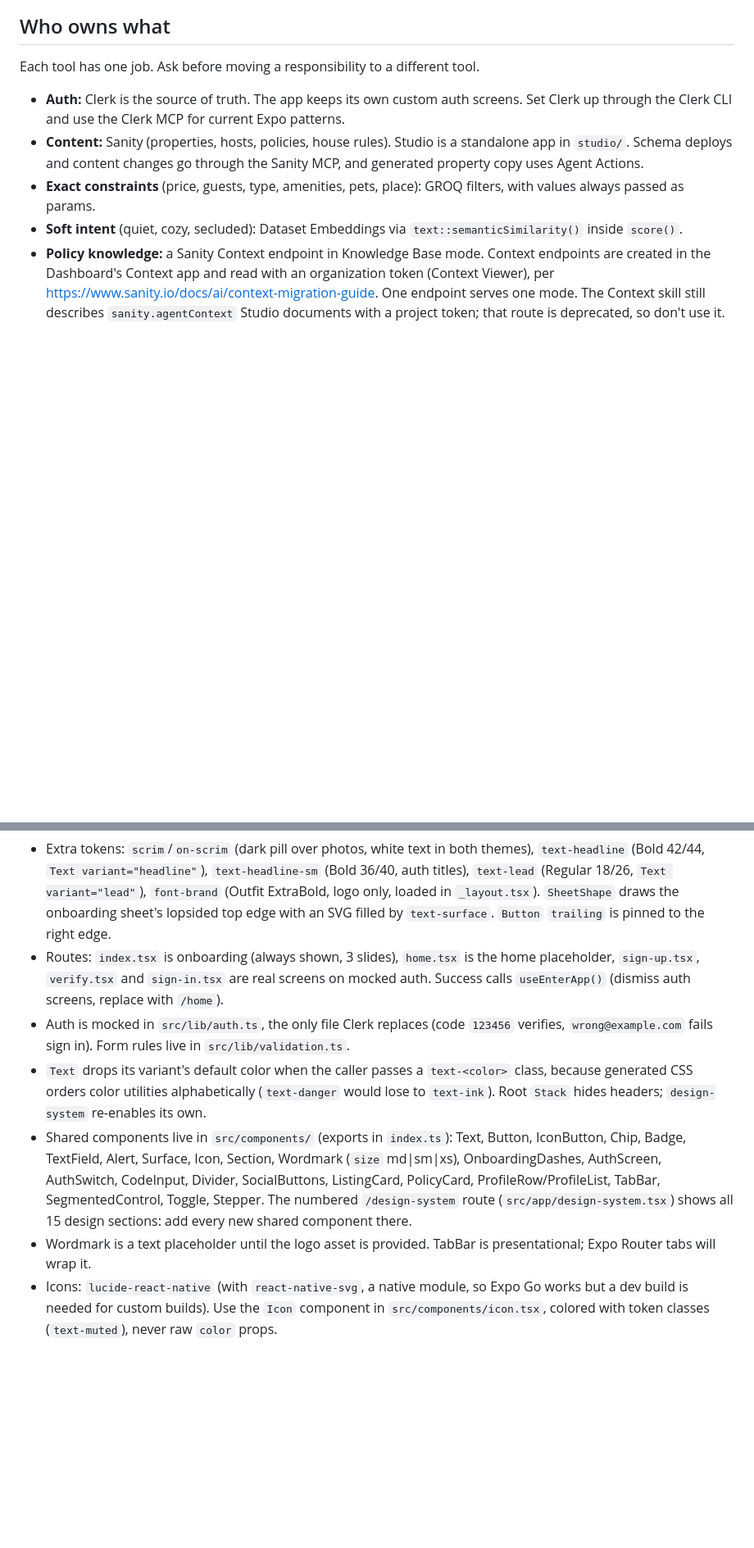
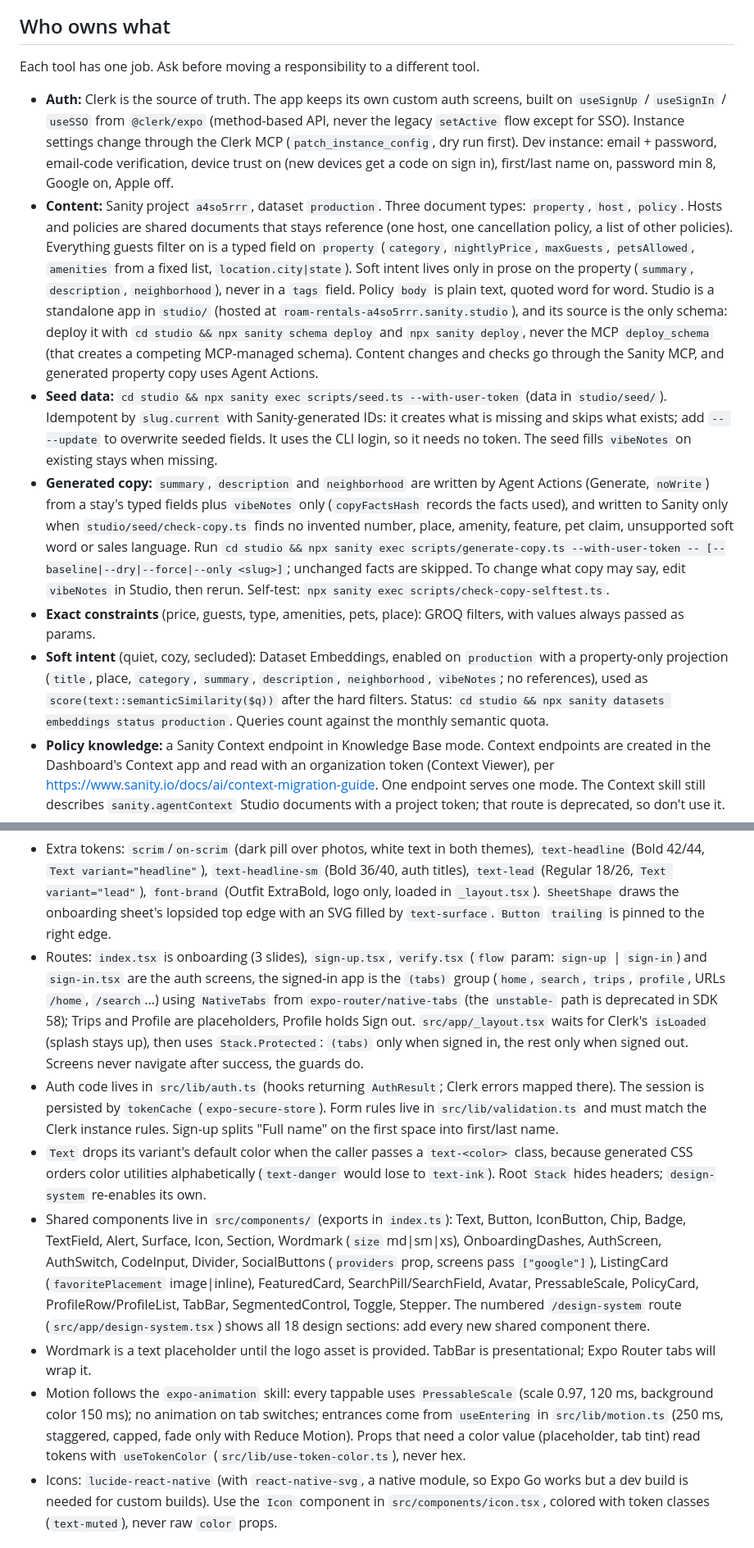
Before and after one commit to nico-TheDev/roam, a Markdown page: AGENTS.md, 2 parts joined by grey strips. Shown at 82% size. Rendered like a GitHub page; blank space fills up the shorter version.

Commit message:
docs(agents): record content, embeddings and Home decisions
Document the Sanity content model, seed and generated-copy workflow, Dataset
Embeddings, live Home, and the Clerk auth and design-system updates.

Co-Authored-By: Claude Sonnet 5.5 <noreply@anthropic.com>

```diff
--- a/AGENTS.md
+++ b/AGENTS.md
@@ -27,10 +27,12 @@ npx eas-cli@latest <cmd>    # EAS builds, submits, and updates (use instead of b
 
 Each tool has one job. Ask before moving a responsibility to a different tool.
 
-- **Auth:** Clerk is the source of truth. The app keeps its own custom auth screens. Set Clerk up through the Clerk CLI and use the Clerk MCP for current Expo patterns.
-- **Content:** Sanity (properties, hosts, policies, house rules). Studio is a standalone app in `studio/`. Schema deploys and content changes go through the Sanity MCP, and generated property copy uses Agent Actions.
+- **Auth:** Clerk is the source of truth. The app keeps its own custom auth screens, built on `useSignUp` / `useSignIn` / `useSSO` from `@clerk/expo` (method-based API, never the legacy `setActive` flow except for SSO). Instance settings change through the Clerk MCP (`patch_instance_config`, dry run first). Dev instance: email + password, email-code verification, device trust on (new devices get a code on sign in), first/last name on, password min 8, Google on, Apple off.
+- **Content:** Sanity project `a4so5rrr`, dataset `production`. Three document types: `property`, `host`, `policy`. Hosts and policies are shared documents that stays reference (one host, one cancellation policy, a list of other policies). Everything guests filter on is a typed field on `property` (`category`, `nightlyPrice`, `maxGuests`, `petsAllowed`, `amenities` from a fixed list, `location.city|state`). Soft intent lives only in prose on the property (`summary`, `description`, `neighborhood`), never in a `tags` field. Policy `body` is plain text, quoted word for word. Studio is a standalone app in `studio/` (hosted at `roam-rentals-a4so5rrr.sanity.studio`), and its source is the only schema: deploy it with `cd studio && npx sanity schema deploy` and `npx sanity deploy`, never the MCP `deploy_schema` (that creates a competing MCP-managed schema). Content changes and checks go through the Sanity MCP, and generated property copy uses Agent Actions.
+- **Seed data:** `cd studio && npx sanity exec scripts/seed.ts --with-user-token` (data in `studio/seed/`). Idempotent by `slug.current` with Sanity-generated IDs: it creates what is missing and skips what exists; add `-- --update` to overwrite seeded fields. It uses the CLI login, so it needs no token. The seed fills `vibeNotes` on existing stays when missing.
+- **Generated copy:** `summary`, `description` and `neighborhood` are written by Agent Actions (Generate, `noWrite`) from a stay's typed fields plus `vibeNotes` only (`copyFactsHash` records the facts used), and written to Sanity only when `studio/seed/check-copy.ts` finds no invented number, place, amenity, feature, pet claim, unsupported soft word or sales language. Run `cd studio && npx sanity exec scripts/generate-copy.ts --with-user-token -- [--baseline|--dry|--force|--only <slug>]`; unchanged facts are skipped. To change what copy may say, edit `vibeNotes` in Studio, then rerun. Self-test: `npx sanity exec scripts/check-copy-selftest.ts`.
 - **Exact constraints** (price, guests, type, amenities, pets, place): GROQ filters, with values always passed as params.
-- **Soft intent** (quiet, cozy, secluded): Dataset Embeddings via `text::semanticSimilarity()` inside `score()`.
+- **Soft intent** (quiet, cozy, secluded): Dataset Embeddings, enabled on `production` with a property-only projection (`title`, place, `category`, `summary`, `description`, `neighborhood`, `vibeNotes`; no references), used as `score(text::semanticSimilarity($q))` after the hard filters. Status: `cd studio && npx sanity datasets embeddings status production`. Queries count against the monthly semantic quota.
 - **Policy knowledge:** a Sanity Context endpoint in Knowledge Base mode. Context endpoints are created in the Dashboard's Context app and read with an organization token (Context Viewer), per https://www.sanity.io/docs/ai/context-migration-guide. One endpoint serves one mode. The Context skill still describes `sanity.agentContext` Studio documents with a project token; that route is deprecated, so don't use it.
 - **Typed decisions** (which stay topics and policies answer a question): Jev, called from API routes through the AI SDK's `experimental_evaluate` with the `@ai-sdk/typesafe-ai` provider and `TYPESAFE_AI_API_KEY`. No Vercel AI Gateway. Keep `ai` and `@ai-sdk/typesafe-ai` pinned to exact versions, since the API is experimental.
 - **Answer text:** none generated. Answers show the stay's own fields and policy text word for word, with their source. No LLM runs in the app.
@@ -72,11 +75,12 @@ For a new feature or a change across several files. Small fixes and questions sk
 - `metro.config.js` gives `expo-asset` and `expo-font` the real `react-native` module, because NativeWind's wrapper lacks `AssetRegistry` and font loading fails otherwise. Don't remove it.
 - Visual checks: run `npx expo start --port <free port>` without `CI=1` (CI mode disables reloads), set `DEVELOPER_DIR=/Applications/Xcode.app/Contents/Developer` for `xcrun simctl`, and open `exp://<lan-ip>:<port>` in Expo Go. `/design-system?only=04,05` renders chosen sections.
 - Extra tokens: `scrim`/`on-scrim` (dark pill over photos, white text in both themes), `text-headline` (Bold 42/44, `Text variant="headline"`), `text-headline-sm` (Bold 36/40, auth titles), `text-lead` (Regular 18/26, `Text variant="lead"`), `font-brand` (Outfit ExtraBold, logo only, loaded in `_layout.tsx`). `SheetShape` draws the onboarding sheet's lopsided top edge with an SVG filled by `text-surface`. `Button` `trailing` is pinned to the right edge.
-- Routes: `index.tsx` is onboarding (always shown, 3 slides), `home.tsx` is the home placeholder, `sign-up.tsx`, `verify.tsx` and `sign-in.tsx` are real screens on mocked auth. Success calls `useEnterApp()` (dismiss auth screens, replace with `/home`).
-- Auth is mocked in `src/lib/auth.ts`, the only file Clerk replaces (code `123456` verifies, `wrong@example.com` fails sign in). Form rules live in `src/lib/validation.ts`.
+- Routes: `index.tsx` is onboarding (3 slides), `sign-up.tsx`, `verify.tsx` (`flow` param: `sign-up` | `sign-in`) and `sign-in.tsx` are the auth screens, the signed-in app is the `(tabs)` group (`home`, `search`, `trips`, `profile`, URLs `/home`, `/search`...) using `NativeTabs` from `expo-router/native-tabs` (the `unstable-` path is deprecated in SDK 58); Trips and Profile are placeholders, Profile holds Sign out. `src/app/_layout.tsx` waits for Clerk's `isLoaded` (splash stays up), then uses `Stack.Protected`: `(tabs)` only when signed in, the rest only when signed out. Screens never navigate after success, the guards do.
+- Auth code lives in `src/lib/auth.ts` (hooks returning `AuthResult`; Clerk errors mapped there). The session is persisted by `tokenCache` (`expo-secure-store`). Form rules live in `src/lib/validation.ts` and must match the Clerk instance rules. Sign-up splits "Full name" on the first space into first/last name.
 - `Text` drops its variant's default color when the caller passes a `text-<color>` class, because generated CSS orders color utilities alphabetically (`text-danger` would lose to `text-ink`). Root `Stack` hides headers; `design-system` re-enables its own.
-- Shared components live in `src/components/` (exports in `index.ts`): Text, Button, IconButton, Chip, Badge, TextField, Alert, Surface, Icon, Section, Wordmark (`size` md|sm|xs), OnboardingDashes, AuthScreen, AuthSwitch, CodeInput, Divider, SocialButtons, ListingCard, PolicyCard, ProfileRow/ProfileList, TabBar, SegmentedControl, Toggle, Stepper. The numbered `/design-system` route (`src/app/design-system.tsx`) shows all 15 design sections: add every new shared component there.
+- Shared components live in `src/components/` (exports in `index.ts`): Text, Button, IconButton, Chip, Badge, TextField, Alert, Surface, Icon, Section, Wordmark (`size` md|sm|xs), OnboardingDashes, AuthScreen, AuthSwitch, CodeInput, Divider, SocialButtons (`providers` prop, screens pass `["google"]`), ListingCard (`favoritePlacement` image|inline), FeaturedCard, SearchPill/SearchField, Avatar, PressableScale, PolicyCard, ProfileRow/ProfileList, TabBar, SegmentedControl, Toggle, Stepper. The numbered `/design-system` route (`src/app/design-system.tsx`) shows all 18 design sections: add every new shared component there.
 - Wordmark is a text placeholder until the logo asset is provided. TabBar is presentational; Expo Router tabs will wrap it.
+- Motion follows the `expo-animation` skill: every tappable uses `PressableScale` (scale 0.97, 120 ms, background color 150 ms); no animation on tab switches; entrances come from `useEntering` in `src/lib/motion.ts` (250 ms, staggered, capped, fade only with Reduce Motion). Props that need a color value (placeholder, tab tint) read tokens with `useTokenColor` (`src/lib/use-token-color.ts`), never hex.
 - Icons: `lucide-react-native` (with `react-native-svg`, a native module, so Expo Go works but a dev build is needed for custom builds). Use the `Icon` component in `src/components/icon.tsx`, colored with token classes (`text-muted`), never raw `color` props.
 
 ## Building from designs
```
Also changed, not shown: other parts of AGENTS.md (+1 -0 lines).
